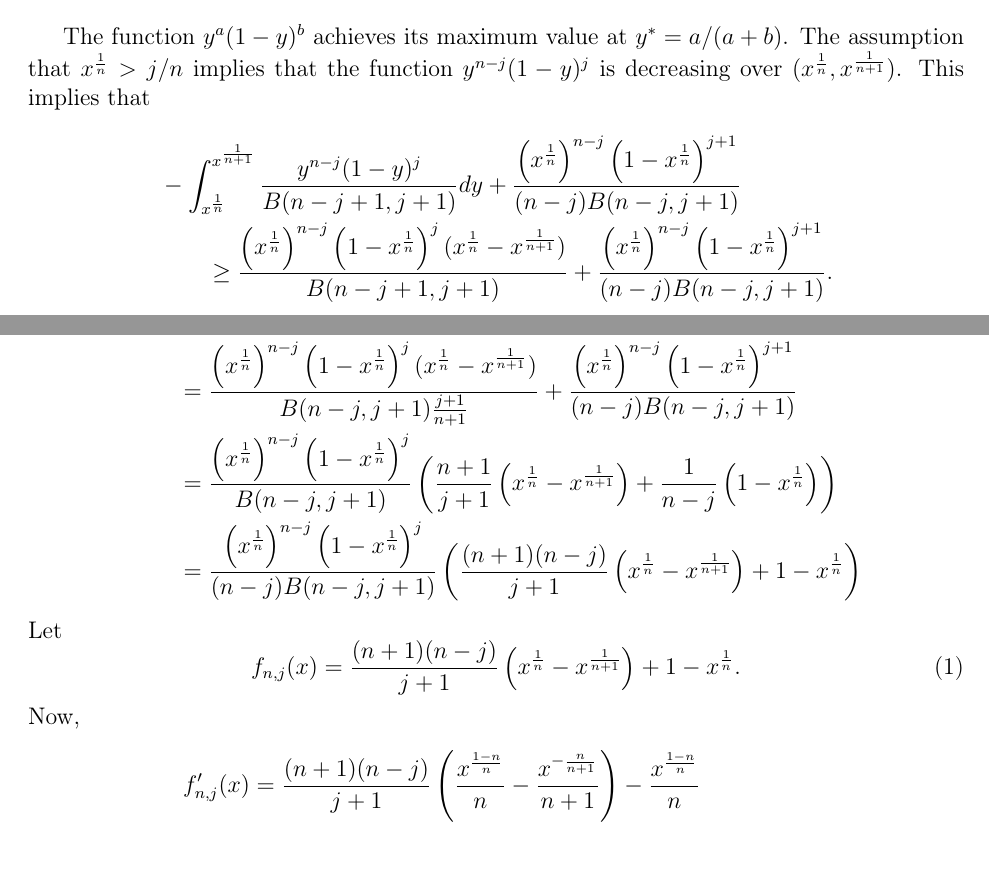
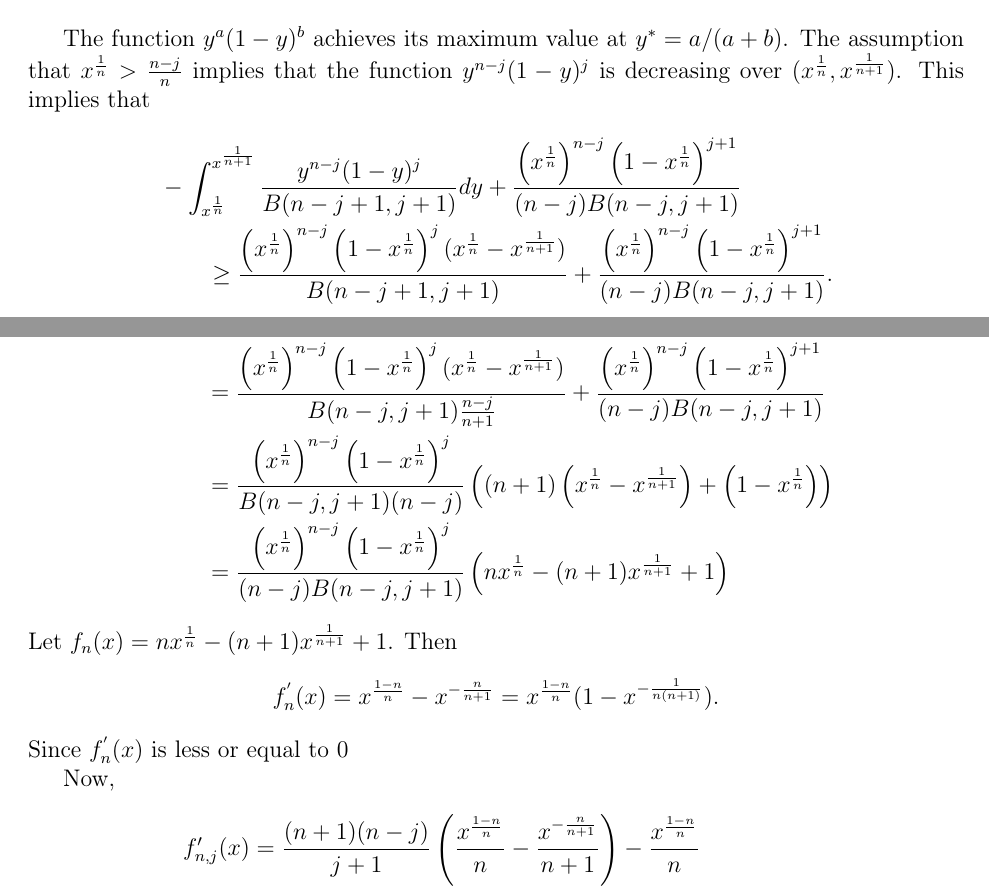
Before and after one commit to DEck13/full_house_model, a LaTeX document (problem statement.tex): two parts of pages 1 and 2 of 4, joined at a grey line, cut so that both start at the same text, the shorter picture padded with empty space. Compiled offline with pdfLaTeX.

Commit message:
Add files via upload

```diff
--- a/problem statement.tex
+++ b/problem statement.tex
@@ -80,13 +80,13 @@ $$
 
 Integration by parts allows us to write
 \begin{align*}
-&I_{\xn}(n-j, j+1) - I_{\xnone}(n-j+1, n-j) \\
-  &\qquad= I_{\xn}(n-j+1, j+1) - I_{\xnone}(n-j+1, n-j) + \frac{\left(\xn\right)^{n-j}\left(1-\xn\right)^{j+1}}{(n-j)B(n-j,j+1)} \\
+&I_{\xn}(n-j, j+1) - I_{\xnone}(n-j+1, j+1) \\
+  &\qquad= I_{\xn}(n-j+1, j+1) - I_{\xnone}(n-j+1, j+1) + \frac{\left(\xn\right)^{n-j}\left(1-\xn\right)^{j+1}}{(n-j)B(n-j,j+1)} \\
   &\qquad= -\int_{\xn}^{\xnone} \frac{y^{n-j}(1 - y)^{j}}{B(n-j+1,j+1)} dy
   	+ \frac{\left(\xn\right)^{n-j}\left(1-\xn\right)^{j+1}}{(n-j)B(n-j,j+1)}.
 \end{align*}
 
-The function $y^a(1-y)^b$ achieves its maximum value at $y^* = a/(a+b)$. The assumption that $\xn > j/n$ implies that the function $y^{n-j}(1 - y)^{j}$ is decreasing over $(\xn,\xnone)$. This implies that
+The function $y^a(1-y)^b$ achieves its maximum value at $y^* = a/(a+b)$. The assumption that $\xn > \frac{n-j}{n}$ implies that the function $y^{n-j}(1 - y)^{j}$ is decreasing over $(\xn,\xnone)$. This implies that
 \begin{align*}
 &-\int_{\xn}^{\xnone} \frac{y^{n-j}(1 - y)^{j}}{B(n-j+1,j+1)} dy
   	+ \frac{\left(\xn\right)^{n-j}\left(1-\xn\right)^{j+1}}{(n-j)B(n-j,j+1)} \\
@@ -96,13 +96,16 @@ And $B(n-j+1,j+1) = B(n-j,j+1)\frac{j+1}{n+1}$ allows us to express the right ha
 \begin{align*}
 	&\frac{\left(\xn\right)^{n-j}\left(1-\xn\right)^{j}(\xn  - \xnone)}{B(n-j+1,j+1)} + \frac{\left(\xn\right)^{n-j}\left(1-\xn\right)^{j+1}}{(n-j)B(n-j,j+1)} \\
-	&\qquad= \frac{\left(\xn\right)^{n-j}\left(1-\xn\right)^{j}(\xn  - \xnone)}{B(n-j,j+1)\frac{j+1}{n+1}} + \frac{\left(\xn\right)^{n-j}\left(1-\xn\right)^{j+1}}{(n-j)B(n-j,j+1)} \\
-	&\qquad= \frac{\left(\xn\right)^{n-j}\left(1-\xn\right)^{j}}{B(n-j,j+1)}\left(\frac{n+1}{j+1}\left(\xn - \xnone\right) + \frac{1}{n-j}\left(1 - \xn\right)\right) \\
-		&\qquad= \frac{\left(\xn\right)^{n-j}\left(1-\xn\right)^{j}}{(n-j)B(n-j,j+1)}\left(\frac{(n+1)(n-j)}{j+1}\left(\xn - \xnone\right) + 1 - \xn\right)
+	&\qquad= \frac{\left(\xn\right)^{n-j}\left(1-\xn\right)^{j}(\xn  - \xnone)}{B(n-j,j+1)\frac{n-j}{n+1}} + \frac{\left(\xn\right)^{n-j}\left(1-\xn\right)^{j+1}}{(n-j)B(n-j,j+1)} \\
+	&\qquad= \frac{\left(\xn\right)^{n-j}\left(1-\xn\right)^{j}}{B(n-j,j+1)(n-j)}\left((n+1)\left(\xn - \xnone\right) + \left(1 - \xn\right)\right) \\
+		&\qquad= \frac{\left(\xn\right)^{n-j}\left(1-\xn\right)^{j}}{(n-j)B(n-j,j+1)}\left(n\xn - (n+1)\xnone + 1\right)
 \end{align*}
-Let
-\begin{equation} \label{eq:fnj}
-  f_{n,j}(x) = \frac{(n+1)(n-j)}{j+1}\left(\xn - \xnone\right) + 1 - \xn.
-\end{equation}
+Let $f_{n}(x) = n\xn - (n+1)\xnone + 1$. Then
+\begin{align*}
+	f^{'}_{n}(x) &= x^{\frac{1-n}{n}} - x^{-\frac{n}{n+1}} = x^{\frac{1-n}{n}}(1 - x^{-\frac{1}{n(n+1)}}).
+\end{align*}
+Since $f^{'}_{n}(x)$ is less or equal to 0
+
+
 Now,
 \begin{align*}
 	f_{n,j}^{\prime}(x) &= \frac{(n+1)(n-j)}{j+1}\left(\frac{x^{\frac{1-n}{n}}}{n} - \frac{x^{-\frac{n}{n+1}}}{n+1}\right) - \frac{x^{\frac{1-n}{n}}}{n} \\
```
Also changed, not shown: problem statement.pdf, problem statement.tex (4 more changed lines).
